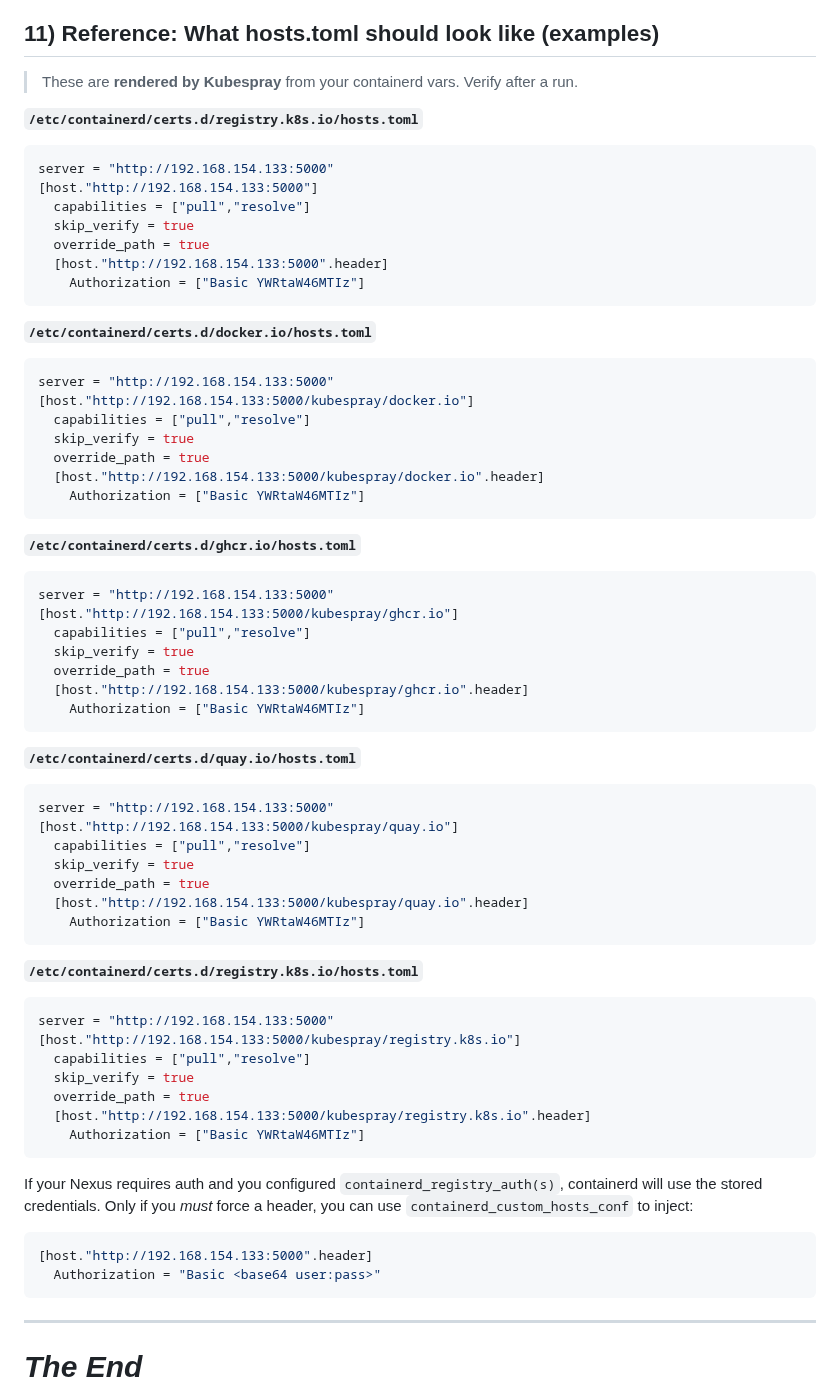
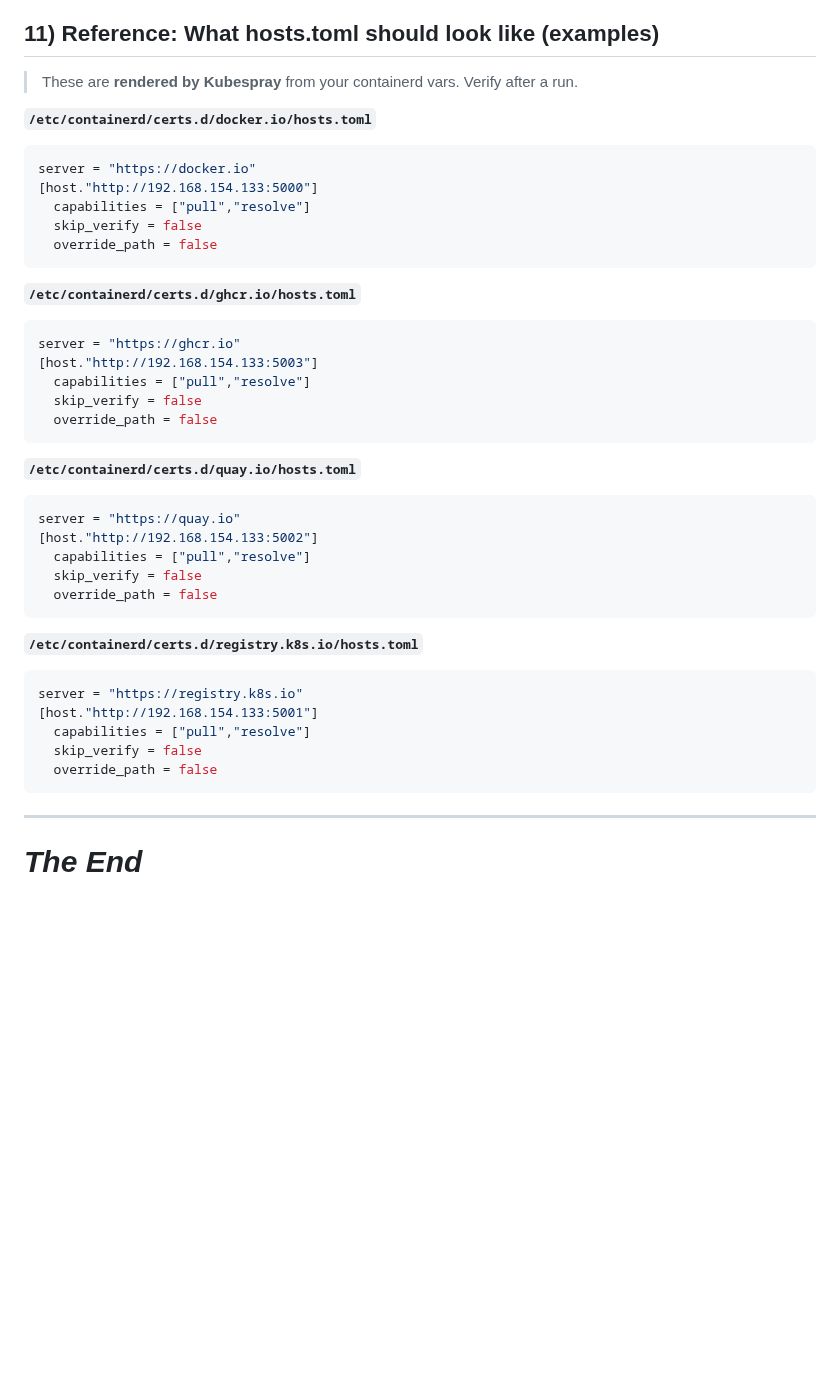
Before and after one commit to A-Soltani255/Kubespray, a Markdown page: Installing-Airgapped-Kubernetes-Cluster-Using-Kubespray.md, the part around one of its changes. Drawn GitHub-style; blank space fills up the shorter version.

````diff
--- a/Installing-Airgapped-Kubernetes-Cluster-Using-Kubespray.md
+++ b/Installing-Airgapped-Kubernetes-Cluster-Using-Kubespray.md
@@ -1681,66 +1654,41 @@ echo "Done."
 ## 11) Reference: What hosts.toml should look like (examples)
 
 > These are **rendered by Kubespray** from your containerd vars. Verify after a run.
+
+**`/etc/containerd/certs.d/docker.io/hosts.toml`**
+```toml
+server = "https://docker.io"
+[host."http://192.168.154.133:5000"]
+  capabilities = ["pull","resolve"]
+  skip_verify = false
+  override_path = false
+```
+
+**`/etc/containerd/certs.d/ghcr.io/hosts.toml`**
+```toml
+server = "https://ghcr.io"
+[host."http://192.168.154.133:5003"]
+  capabilities = ["pull","resolve"]
+  skip_verify = false
+  override_path = false
+```
+
+**`/etc/containerd/certs.d/quay.io/hosts.toml`**
+```toml
+server = "https://quay.io"
+[host."http://192.168.154.133:5002"]
+  capabilities = ["pull","resolve"]
+  skip_verify = false
+  override_path = false
+```
 
 **`/etc/containerd/certs.d/registry.k8s.io/hosts.toml`**
 ```toml
-server = "http://192.168.154.133:5000"
-[host."http://192.168.154.133:5000"]
+server = "https://registry.k8s.io"
+[host."http://192.168.154.133:5001"]
   capabilities = ["pull","resolve"]
-  skip_verify = true
-  override_path = true
-  [host."http://192.168.154.133:5000".header]
-    Authorization = ["Basic YWRtaW46MTIz"]
-```
-
-**`/etc/containerd/certs.d/docker.io/hosts.toml`**
-```toml
-server = "http://192.168.154.133:5000"
-[host."http://192.168.154.133:5000/kubespray/docker.io"]
-  capabilities = ["pull","resolve"]
-  skip_verify = true
-  override_path = true
-  [host."http://192.168.154.133:5000/kubespray/docker.io".header]
-    Authorization = ["Basic YWRtaW46MTIz"]
-```
-
-**`/etc/containerd/certs.d/ghcr.io/hosts.toml`**
-```toml
-server = "http://192.168.154.133:5000"
-[host."http://192.168.154.133:5000/kubespray/ghcr.io"]
-  capabilities = ["pull","resolve"]
-  skip_verify = true
-  override_path = true
-  [host."http://192.168.154.133:5000/kubespray/ghcr.io".header]
-    Authorization = ["Basic YWRtaW46MTIz"]
-```
-
-**`/etc/containerd/certs.d/quay.io/hosts.toml`**
-```toml
-server = "http://192.168.154.133:5000"
-[host."http://192.168.154.133:5000/kubespray/quay.io"]
-  capabilities = ["pull","resolve"]
-  skip_verify = true
-  override_path = true
-  [host."http://192.168.154.133:5000/kubespray/quay.io".header]
-    Authorization = ["Basic YWRtaW46MTIz"]
-```
-
-**`/etc/containerd/certs.d/registry.k8s.io/hosts.toml`**
-```toml
-server = "http://192.168.154.133:5000"
-[host."http://192.168.154.133:5000/kubespray/registry.k8s.io"]
-  capabilities = ["pull","resolve"]
-  skip_verify = true
-  override_path = true
-  [host."http://192.168.154.133:5000/kubespray/registry.k8s.io".header]
-    Authorization = ["Basic YWRtaW46MTIz"]
-```
-
-If your Nexus requires auth and you configured `containerd_registry_auth(s)`, containerd will use the stored credentials. Only if you _must_ force a header, you can use `containerd_custom_hosts_conf` to inject:
-```toml
-[host."http://192.168.154.133:5000".header]
-  Authorization = "Basic <base64 user:pass>"
+  skip_verify = false
+  override_path = false
 ```
 
 ---
````
Also changed, not shown: other parts of Installing-Airgapped-Kubernetes-Cluster-Using-Kubespray.md (+51 -78 lines).
